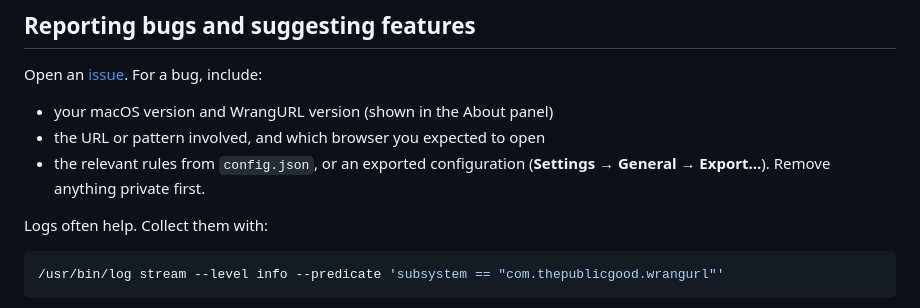
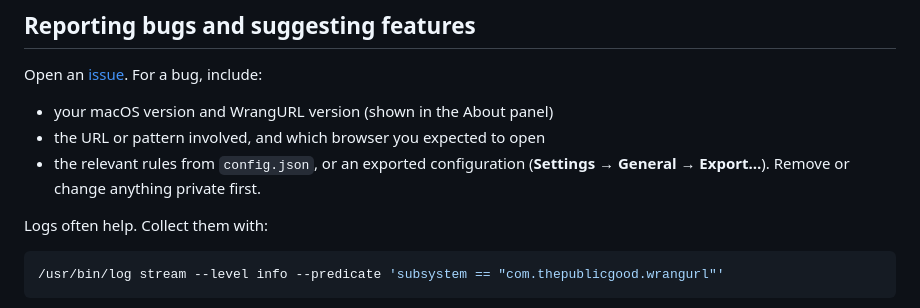
Before and after one commit to warrickbayman/WrangURL, a Markdown page: CONTRIBUTING.md, the part around the change. Drawn GitHub-style.

```diff
--- a/CONTRIBUTING.md
+++ b/CONTRIBUTING.md
@@ -8,7 +8,7 @@ Open an [issue](https://github.com/warrickbayman/WrangURL/issues). For a bug, in
 
 - your macOS version and WrangURL version (shown in the About panel)
 - the URL or pattern involved, and which browser you expected to open
-- the relevant rules from `config.json`, or an exported configuration (**Settings → General → Export…**). Remove anything private first.
+- the relevant rules from `config.json`, or an exported configuration (**Settings → General → Export…**). Remove or change anything private first.
 
 Logs often help. Collect them with:
 
```
